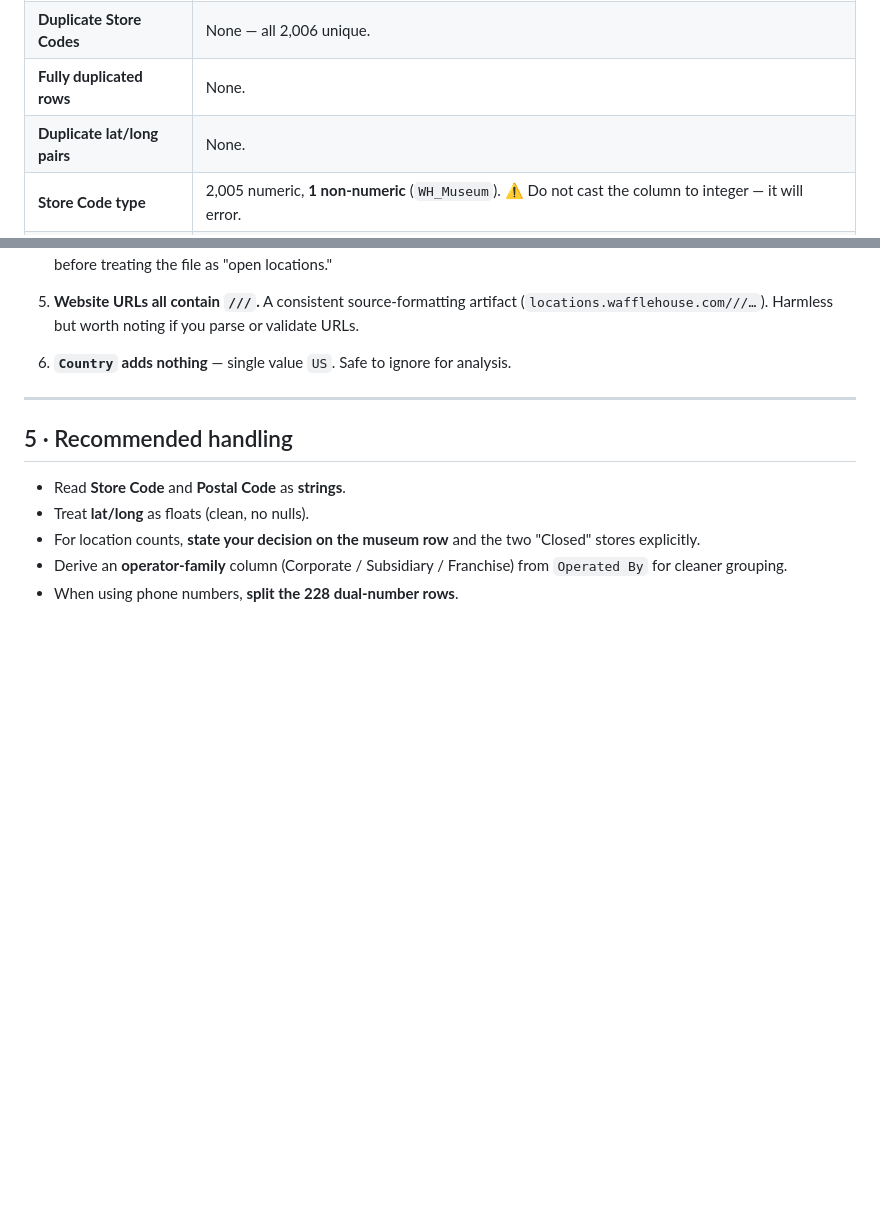
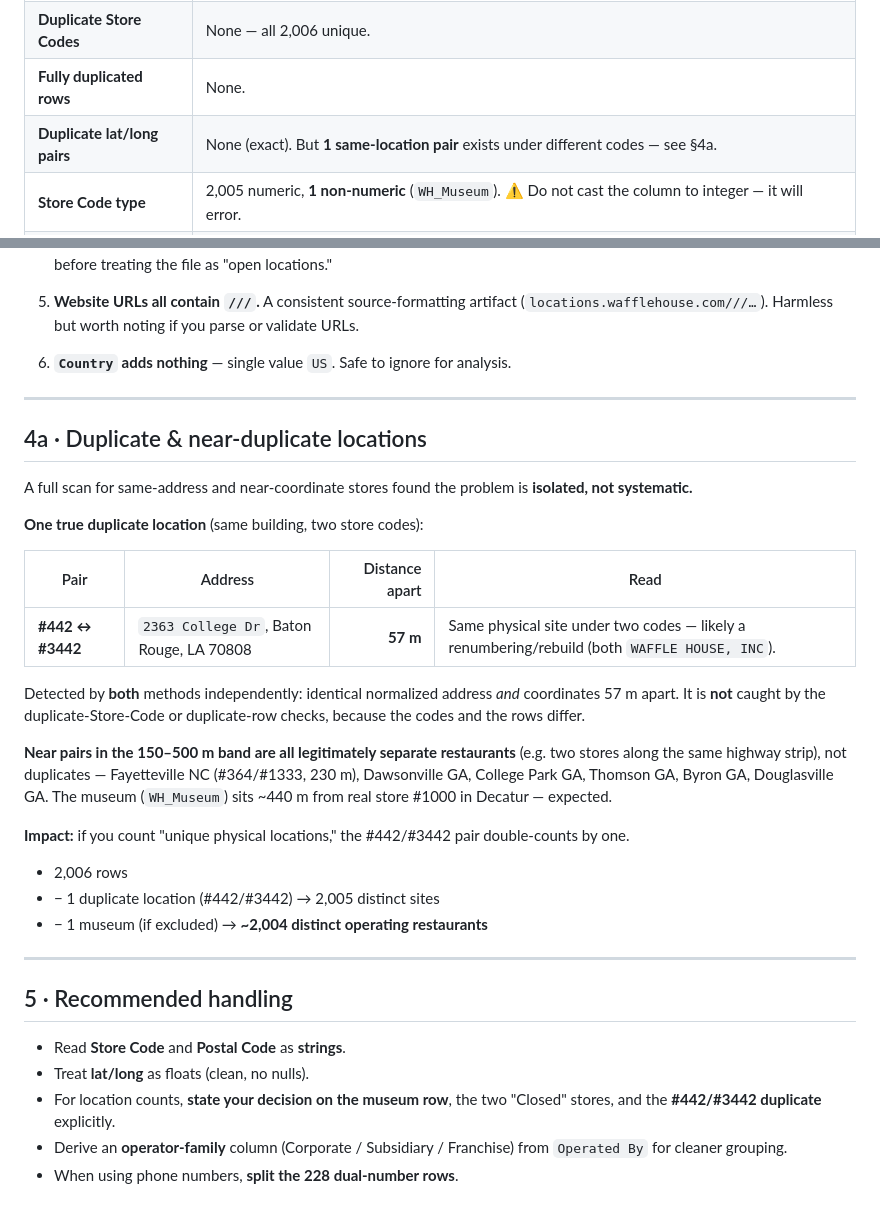
Before and after one commit to smussenden/claude_waffle_house, a Markdown page: DATA_DICTIONARY.md, 2 parts joined by grey strips. Drawn GitHub-style; blank space fills up the shorter version.

Commit message:
Document duplicate/near-duplicate location scan
Add section 4a: #442/#3442 in Baton Rouge are the same physical site
(57m apart, identical address) under two store codes. Scan confirms this
is the only true duplicate; 150-500m pairs are legitimately separate
restaurants. Note impact on unique-location counts.

Co-Authored-By: Claude Opus 4.8 <noreply@anthropic.com>
Claude-Session: https://claude.ai/code/session_01TrXRfyRU8VhhGGnM1SAa2y

```diff
--- a/DATA_DICTIONARY.md
+++ b/DATA_DICTIONARY.md
@@ -56,7 +56,7 @@ GA 442 · FL 188 · NC 186 · SC 175 · AL 156 · TN 139 · TX 127 · LA 103 ·
 | **Missing values** | `Operated By` 1 blank · `Online Order Link` 3 blanks · `Formatted Business Hours` 2 blanks. All other columns 100% populated. |
 | **Duplicate Store Codes** | None — all 2,006 unique. |
 | **Fully duplicated rows** | None. |
-| **Duplicate lat/long pairs** | None. |
+| **Duplicate lat/long pairs** | None (exact). But **1 same-location pair** exists under different codes — see §4a. |
 | **Store Code type** | 2,005 numeric, **1 non-numeric** (`WH_Museum`). ⚠️ Do not cast the column to integer — it will error. |
 | **Latitude / Longitude type** | All parse as floats; all within US bounds (lat 25.1–41.8, lon −112.3 to −75.3). |
 | **Postal Code** | All 2,006 are valid 5-digit strings. |
@@ -80,10 +80,31 @@ GA 442 · FL 188 · NC 186 · SC 175 · AL 156 · TN 139 · TX 127 · LA 103 ·
 
 ---
 
+## 4a · Duplicate & near-duplicate locations
+
+A full scan for same-address and near-coordinate stores found the problem is **isolated, not systematic.**
+
+**One true duplicate location** (same building, two store codes):
+
+| Pair | Address | Distance apart | Read |
+|------|---------|---------------:|------|
+| **#442 ↔ #3442** | `2363 College Dr`, Baton Rouge, LA 70808 | **57 m** | Same physical site under two codes — likely a renumbering/rebuild (both `WAFFLE HOUSE, INC`). |
+
+Detected by **both** methods independently: identical normalized address *and* coordinates 57 m apart. It is **not** caught by the duplicate-Store-Code or duplicate-row checks, because the codes and the rows differ.
+
+**Near pairs in the 150–500 m band are all legitimately separate restaurants** (e.g. two stores along the same highway strip), not duplicates — Fayetteville NC (#364/#1333, 230 m), Dawsonville GA, College Park GA, Thomson GA, Byron GA, Douglasville GA. The museum (`WH_Museum`) sits ~440 m from real store #1000 in Decatur — expected.
+
+**Impact:** if you count "unique physical locations," the #442/#3442 pair double-counts by one.
+- 2,006 rows
+- − 1 duplicate location (#442/#3442) → 2,005 distinct sites
+- − 1 museum (if excluded) → **~2,004 distinct operating restaurants**
+
+---
+
 ## 5 · Recommended handling
 
 - Read **Store Code** and **Postal Code** as **strings**.
 - Treat **lat/long** as floats (clean, no nulls).
-- For location counts, **state your decision on the museum row** and the two "Closed" stores explicitly.
+- For location counts, **state your decision on the museum row**, the two "Closed" stores, and the **#442/#3442 duplicate** explicitly.
 - Derive an **operator-family** column (Corporate / Subsidiary / Franchise) from `Operated By` for cleaner grouping.
 - When using phone numbers, **split the 228 dual-number rows**.
```
